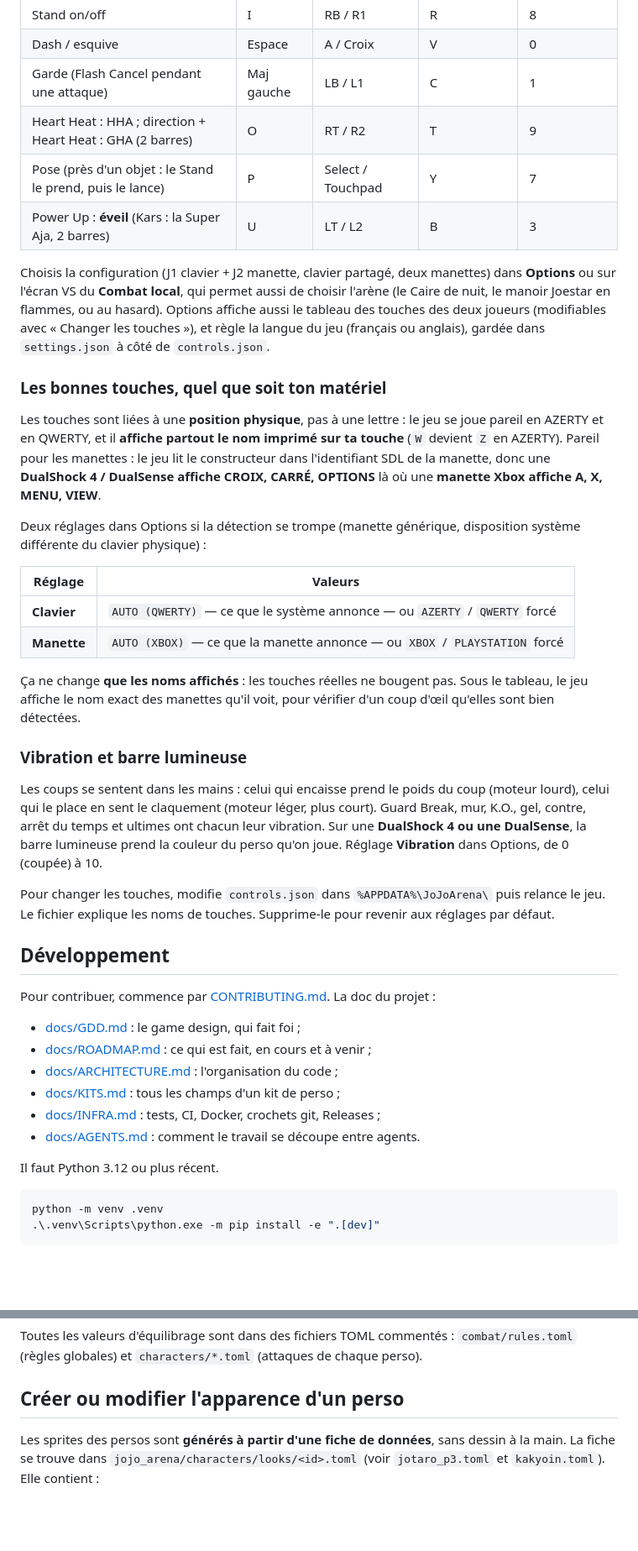
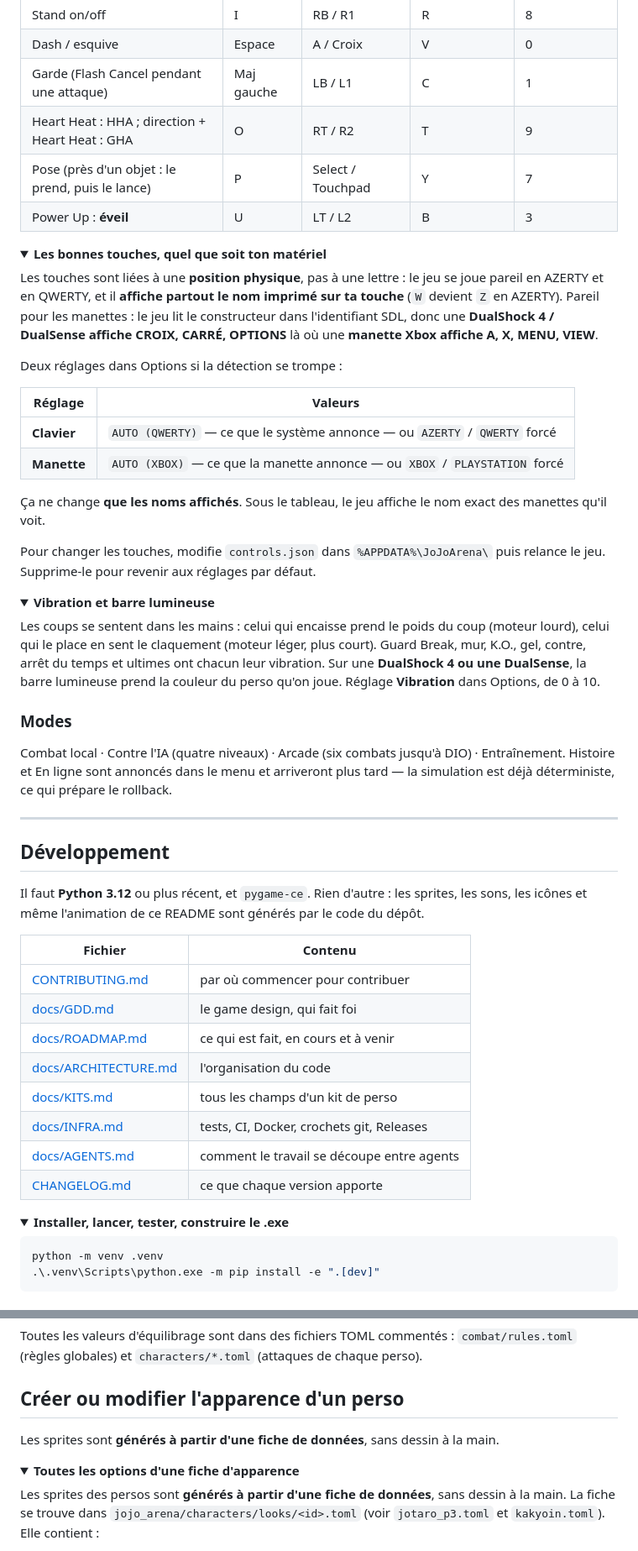
Before and after one commit to CodeByHaamza/jojo-arena, a Markdown page: README.md, 2 parts joined by grey strips. Shown at 84% size. Rendered like a GitHub page; folded sections open; blank space fills up the shorter version.

````diff
--- a/README.md
+++ b/README.md
@@ -75,43 +135,59 @@ Les touches sont liées à leur **position** sur le clavier : ZQSD en AZERTY cor
 | Stand on/off | I | RB / R1 | R | 8 |
 | Dash / esquive | Espace | A / Croix | V | 0 |
 | Garde (Flash Cancel pendant une attaque) | Maj gauche | LB / L1 | C | 1 |
-| Heart Heat : HHA ; direction + Heart Heat : GHA (2 barres) | O | RT / R2 | T | 9 |
-| Pose (près d'un objet : le Stand le prend, puis le lance) | P | Select / Touchpad | Y | 7 |
-| Power Up : **éveil** (Kars : la Super Aja, 2 barres) | U | LT / L2 | B | 3 |
+| Heart Heat : HHA ; direction + Heart Heat : GHA | O | RT / R2 | T | 9 |
+| Pose (près d'un objet : le prend, puis le lance) | P | Select / Touchpad | Y | 7 |
+| Power Up : **éveil** | U | LT / L2 | B | 3 |
 
-Choisis la configuration (J1 clavier + J2 manette, clavier partagé, deux manettes) dans **Options** ou sur l'écran VS du **Combat local**, qui permet aussi de choisir l'arène (le Caire de nuit, le manoir Joestar en flammes, ou au hasard). Options affiche aussi le tableau des touches des deux joueurs (modifiables avec « Changer les touches »), et règle la langue du jeu (français ou anglais), gardée dans `settings.json` à côté de `controls.json`.
+<details>
+<summary><b>Les bonnes touches, quel que soit ton matériel</b></summary>
 
-### Les bonnes touches, quel que soit ton matériel
+Les touches sont liées à une **position physique**, pas à une lettre : le jeu se joue pareil en AZERTY et en QWERTY, et il **affiche partout le nom imprimé sur ta touche** (`W` devient `Z` en AZERTY). Pareil pour les manettes : le jeu lit le constructeur dans l'identifiant SDL, donc une **DualShock 4 / DualSense affiche CROIX, CARRÉ, OPTIONS** là où une **manette Xbox affiche A, X, MENU, VIEW**.
 
-Les touches sont liées à une **position physique**, pas à une lettre : le jeu se joue pareil en AZERTY et en QWERTY, et il **affiche partout le nom imprimé sur ta touche** (`W` devient `Z` en AZERTY). Pareil pour les manettes : le jeu lit le constructeur dans l'identifiant SDL de la manette, donc une **DualShock 4 / DualSense affiche CROIX, CARRÉ, OPTIONS** là où une **manette Xbox affiche A, X, MENU, VIEW**.
-
-Deux réglages dans Options si la détection se trompe (manette générique, disposition système différente du clavier physique) :
+Deux réglages dans Options si la détection se trompe :
 
 | Réglage | Valeurs |
 | --- | --- |
 | **Clavier** | `AUTO (QWERTY)` — ce que le système annonce — ou `AZERTY` / `QWERTY` forcé |
 | **Manette** | `AUTO (XBOX)` — ce que la manette annonce — ou `XBOX` / `PLAYSTATION` forcé |
 
-Ça ne change **que les noms affichés** : les touches réelles ne bougent pas. Sous le tableau, le jeu affiche le nom exact des manettes qu'il voit, pour vérifier d'un coup d'œil qu'elles sont bien détectées.
+Ça ne change **que les noms affichés**. Sous le tableau, le jeu affiche le nom exact des manettes qu'il voit.
 
-### Vibration et barre lumineuse
+Pour changer les touches, modifie `controls.json` dans `%APPDATA%\JoJoArena\` puis relance le jeu. Supprime-le pour revenir aux réglages par défaut.
 
-Les coups se sentent dans les mains : celui qui encaisse prend le poids du coup (moteur lourd), celui qui le place en sent le claquement (moteur léger, plus court). Guard Break, mur, K.O., gel, contre, arrêt du temps et ultimes ont chacun leur vibration. Sur une **DualShock 4 ou une DualSense**, la barre lumineuse prend la couleur du perso qu'on joue. Réglage **Vibration** dans Options, de 0 (coupée) à 10.
+</details>
 
-Pour changer les touches, modifie `controls.json` dans `%APPDATA%\JoJoArena\` puis relance le jeu. Le fichier explique les noms de touches. Supprime-le pour revenir aux réglages par défaut.
+<details>
+<summary><b>Vibration et barre lumineuse</b></summary>
+
+Les coups se sentent dans les mains : celui qui encaisse prend le poids du coup (moteur lourd), celui qui le place en sent le claquement (moteur léger, plus court). Guard Break, mur, K.O., gel, contre, arrêt du temps et ultimes ont chacun leur vibration. Sur une **DualShock 4 ou une DualSense**, la barre lumineuse prend la couleur du perso qu'on joue. Réglage **Vibration** dans Options, de 0 à 10.
+
+</details>
+
+### Modes
+
+Combat local · Contre l'IA (quatre niveaux) · Arcade (six combats jusqu'à DIO) · Entraînement. Histoire et En ligne sont annoncés dans le menu et arriveront plus tard — la simulation est déjà déterministe, ce qui prépare le rollback.
+
+---
 
 ## Développement
 
-Pour contribuer, commence par [CONTRIBUTING.md](CONTRIBUTING.md). La doc du projet :
+Il faut **Python 3.12** ou plus récent, et `pygame-ce`. Rien d'autre : les sprites, les
+sons, les icônes et même l'animation de ce README sont générés par le code du dépôt.
 
-- [docs/GDD.md](docs/GDD.md) : le game design, qui fait foi ;
-- [docs/ROADMAP.md](docs/ROADMAP.md) : ce qui est fait, en cours et à venir ;
-- [docs/ARCHITECTURE.md](docs/ARCHITECTURE.md) : l'organisation du code ;
-- [docs/KITS.md](docs/KITS.md) : tous les champs d'un kit de perso ;
-- [docs/INFRA.md](docs/INFRA.md) : tests, CI, Docker, crochets git, Releases ;
-- [docs/AGENTS.md](docs/AGENTS.md) : comment le travail se découpe entre agents.
+| Fichier | Contenu |
+| --- | --- |
+| [CONTRIBUTING.md](CONTRIBUTING.md) | par où commencer pour contribuer |
+| [docs/GDD.md](docs/GDD.md) | le game design, qui fait foi |
+| [docs/ROADMAP.md](docs/ROADMAP.md) | ce qui est fait, en cours et à venir |
+| [docs/ARCHITECTURE.md](docs/ARCHITECTURE.md) | l'organisation du code |
+| [docs/KITS.md](docs/KITS.md) | tous les champs d'un kit de perso |
+| [docs/INFRA.md](docs/INFRA.md) | tests, CI, Docker, crochets git, Releases |
+| [docs/AGENTS.md](docs/AGENTS.md) | comment le travail se découpe entre agents |
+| [CHANGELOG.md](CHANGELOG.md) | ce que chaque version apporte |
 
-Il faut Python 3.12 ou plus récent.
+<details>
+<summary><b>Installer, lancer, tester, construire le .exe</b></summary>
 
 ```powershell
 python -m venv .venv
@@ -212,4 +294,9 @@ Toutes les valeurs d'équilibrage sont dans des fichiers TOML commentés : `comb
 ## Créer ou modifier l'apparence d'un perso
+
+Les sprites sont **générés à partir d'une fiche de données**, sans dessin à la main.
+
+<details>
+<summary><b>Toutes les options d'une fiche d'apparence</b></summary>
 
 Les sprites des persos sont **générés à partir d'une fiche de données**, sans dessin à la main. La fiche se trouve dans `jojo_arena/characters/looks/<id>.toml` (voir `jotaro_p3.toml` et `kakyoin.toml`). Elle contient :
 
````
Also changed, not shown: other parts of README.md (+131 -47 lines), docs/media/castle.png (added), docs/media/select.png (added), docs/media/training.png (added), 6 other files.
